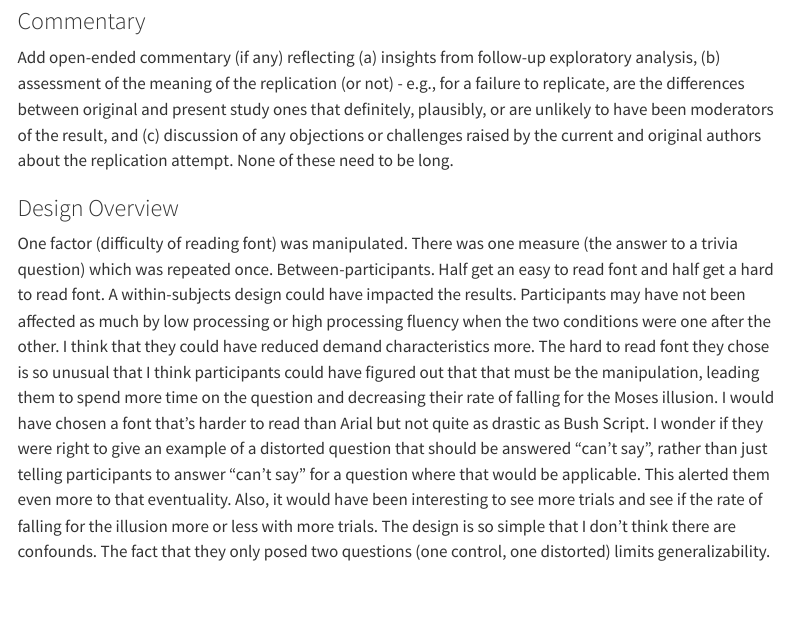
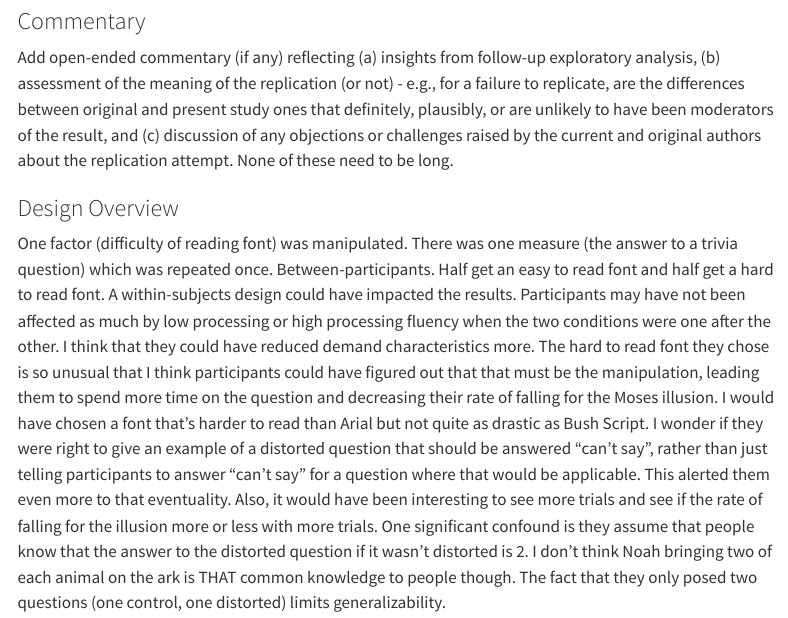
Before and after one commit to kostaboskovic/song2008, a Quarto document (writeup/Replication Report Template.qmd): the page in a window 1100 px wide, from 2700 px down. Rendered offline with R 4.5, knitr and Pandoc in place of Quarto, with nearby package versions; menus at the side of the page are left out.

Commit message:
Update Replication Report Template.qmd

```diff
--- a/writeup/Replication Report Template.qmd
+++ b/writeup/Replication Report Template.qmd
@@ -106,4 +106,4 @@ Between-participants. Half get an easy to read font and half get a hard to read
 A within-subjects design could have impacted the results. Participants may have not been affected as much by low processing or high processing fluency when the two conditions were one after the other.
 I think that they could have reduced demand characteristics more. The hard to read font they chose is so unusual that I think participants could have figured out that that must be the manipulation, leading them to spend more time on the question and decreasing their rate of falling for the Moses illusion. I would have chosen a font that's harder to read than Arial but not quite as drastic as Bush Script.
 I wonder if they were right to give an example of a distorted question that should be answered "can't say", rather than just telling participants to answer "can't say" for a question where that would be applicable. This alerted them even more to that eventuality. Also, it would have been interesting to see more trials and see if the rate of falling for the illusion more or less with more trials.
-The design is so simple that I don't think there are confounds. The fact that they only posed two questions (one control, one distorted) limits generalizability.
+One significant confound is they assume that people know that the answer to the distorted question if it wasn't distorted is 2. I don't think Noah bringing two of each animal on the ark is THAT common knowledge to people though. The fact that they only posed two questions (one control, one distorted) limits generalizability.
```
